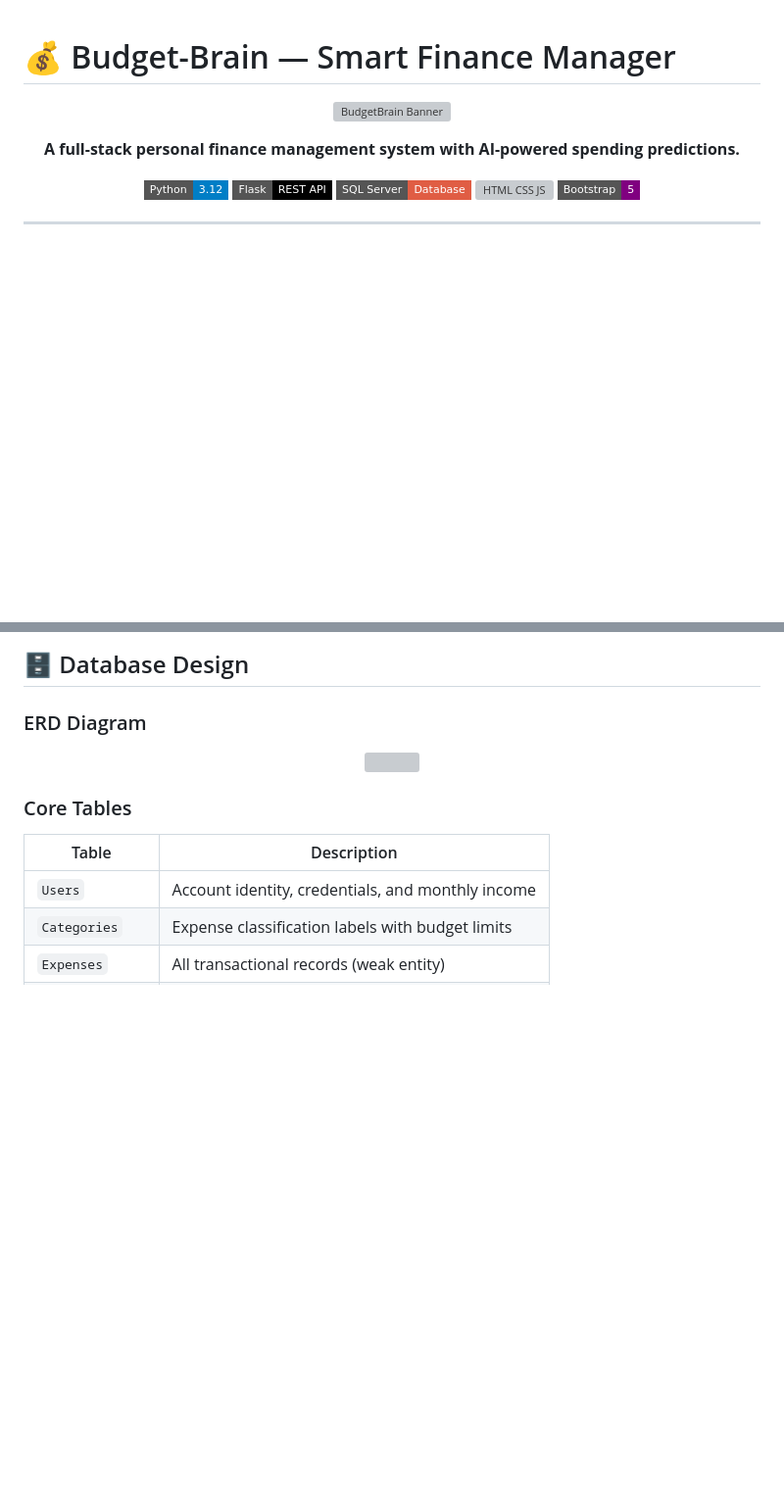
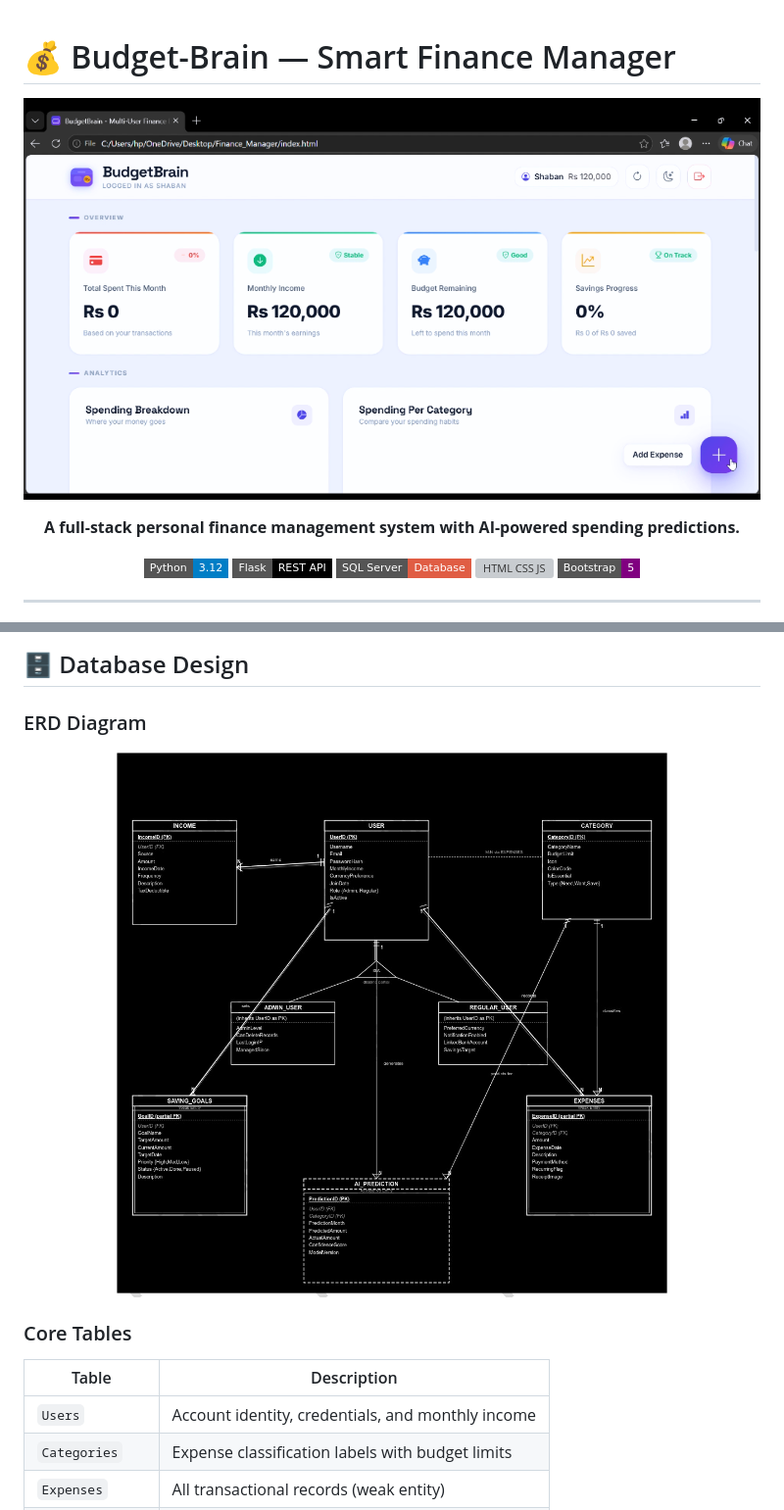
Before and after one commit to rui-dev-ai/Finance-Manager-DB, a Markdown page: README.md, 2 parts joined by grey strips. Shown at 98% size. Drawn GitHub-style; badges without logos; blank space fills up the shorter version; grey boxes are pictures that could not be loaded.

```diff
--- a/README.md
+++ b/README.md
@@ -2,7 +2,7 @@
 
 <div align="center">
 
-![BudgetBrain Banner](screenshots/dashboard.png)
+![BudgetBrain Banner](screenshots/screenshots/dashboard.png)
 
 **A full-stack personal finance management system with AI-powered spending predictions.**
 
@@ -74,7 +74,7 @@ The system allows users to track daily expenses, set monthly budgets, monitor sa
 
 ### ERD Diagram
 <div align="center">
-<img src="screenshots/erd.png" width="80%" />
+<img src="screenshots/screenshots/erd.png" width="80%" />
 </div>
 
 ### Core Tables
```
Also changed, not shown: other parts of README.md (+9 -9 lines).
